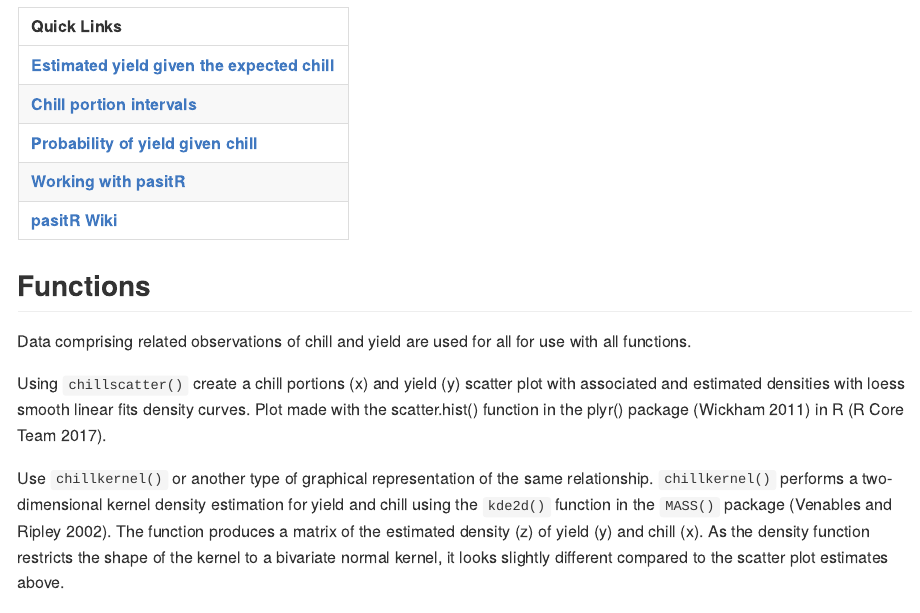
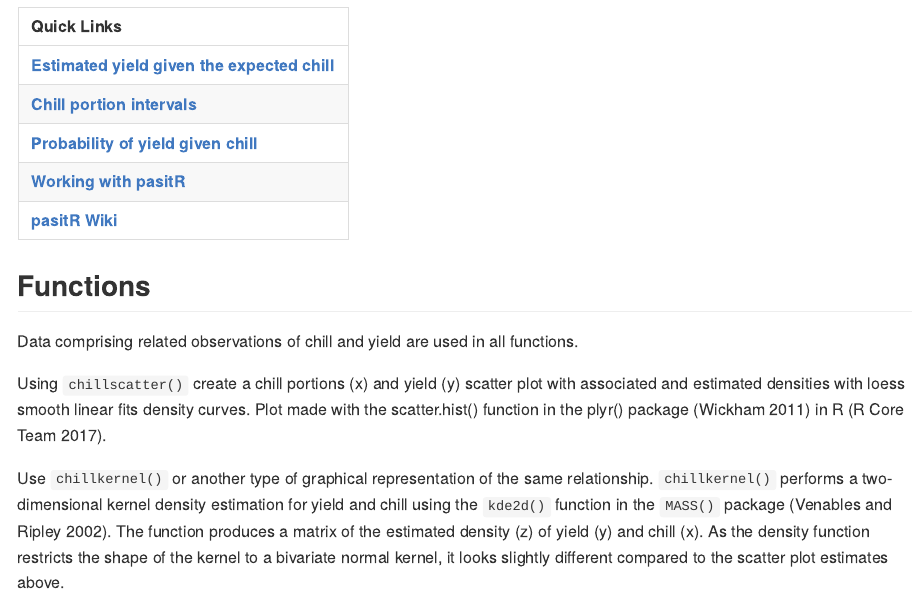
Before and after one commit to hortibonn/pasitR, an R Markdown document (README.Rmd): the page in a window 1100 px wide, from 140 px down. The pictures show the output file README.md that the author committed with the source, drawn offline in the style of GitHub.

Commit message:
minor: language updates

```diff
--- a/README.Rmd
+++ b/README.Rmd
@@ -29,7 +29,7 @@ library(pasitR)
 
 ## Functions
 
-Data comprising related observations of chill and yield are used for all for use with all functions.
+Data comprising related observations of chill and yield are used in all functions.
 
 Using `chillscatter()` create a chill portions (x) and yield (y) scatter plot with associated and estimated densities with loess smooth linear fits density curves. Plot made with the scatter.hist() function in the plyr() package (Wickham 2011) in R (R Core Team 2017).
 
```
Also changed, not shown: README.md, 1 other file.
